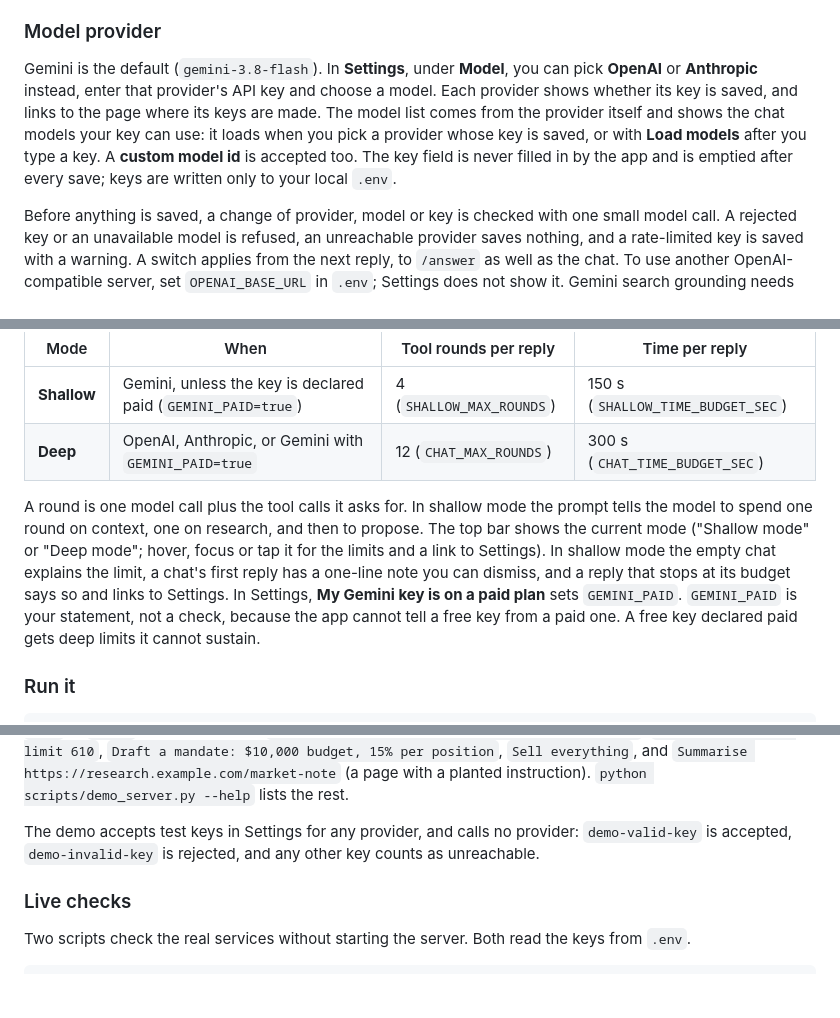
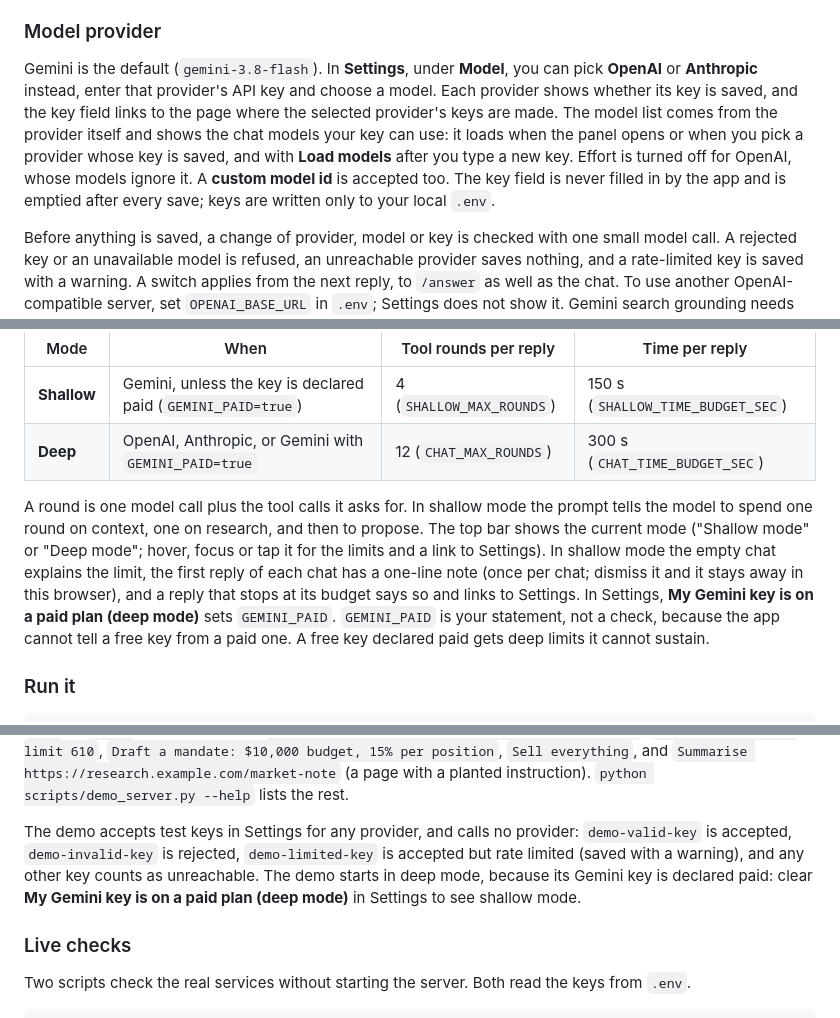
Before and after one commit to heon-1219/tradingDecisionAgent, a Markdown page: README.md, 3 parts joined by grey strips. Drawn GitHub-style; blank space fills up the shorter version.

```diff
--- a/README.md
+++ b/README.md
@@ -54,7 +54,7 @@ A tool whose key is missing is left out of the agent's tool list, so the agent o
 
 ### Model provider
 
-Gemini is the default (`gemini-3.8-flash`). In **Settings**, under **Model**, you can pick **OpenAI** or **Anthropic** instead, enter that provider's API key and choose a model. Each provider shows whether its key is saved, and links to the page where its keys are made. The model list comes from the provider itself and shows the chat models your key can use: it loads when you pick a provider whose key is saved, or with **Load models** after you type a key. A **custom model id** is accepted too. The key field is never filled in by the app and is emptied after every save; keys are written only to your local `.env`.
+Gemini is the default (`gemini-3.8-flash`). In **Settings**, under **Model**, you can pick **OpenAI** or **Anthropic** instead, enter that provider's API key and choose a model. Each provider shows whether its key is saved, and the key field links to the page where the selected provider's keys are made. The model list comes from the provider itself and shows the chat models your key can use: it loads when the panel opens or when you pick a provider whose key is saved, and with **Load models** after you type a new key. Effort is turned off for OpenAI, whose models ignore it. A **custom model id** is accepted too. The key field is never filled in by the app and is emptied after every save; keys are written only to your local `.env`.
 
 Before anything is saved, a change of provider, model or key is checked with one small model call. A rejected key or an unavailable model is refused, an unreachable provider saves nothing, and a rate-limited key is saved with a warning. A switch applies from the next reply, to `/answer` as well as the chat. To use another OpenAI-compatible server, set `OPENAI_BASE_URL` in `.env`; Settings does not show it. Gemini search grounding needs only a Gemini key, whichever provider runs the chat, and on Gemini 3.x it needs a key with billing enabled.
 
@@ -67,7 +67,7 @@ A free-tier Gemini key allows only a few model calls a minute and a day (about 5
 | **Shallow** | Gemini, unless the key is declared paid (`GEMINI_PAID=true`) | 4 (`SHALLOW_MAX_ROUNDS`) | 150 s (`SHALLOW_TIME_BUDGET_SEC`) |
 | **Deep** | OpenAI, Anthropic, or Gemini with `GEMINI_PAID=true` | 12 (`CHAT_MAX_ROUNDS`) | 300 s (`CHAT_TIME_BUDGET_SEC`) |
 
-A round is one model call plus the tool calls it asks for. In shallow mode the prompt tells the model to spend one round on context, one on research, and then to propose. The top bar shows the current mode ("Shallow mode" or "Deep mode"; hover, focus or tap it for the limits and a link to Settings). In shallow mode the empty chat explains the limit, a chat's first reply has a one-line note you can dismiss, and a reply that stops at its budget says so and links to Settings. In Settings, **My Gemini key is on a paid plan** sets `GEMINI_PAID`. `GEMINI_PAID` is your statement, not a check, because the app cannot tell a free key from a paid one. A free key declared paid gets deep limits it cannot sustain.
+A round is one model call plus the tool calls it asks for. In shallow mode the prompt tells the model to spend one round on context, one on research, and then to propose. The top bar shows the current mode ("Shallow mode" or "Deep mode"; hover, focus or tap it for the limits and a link to Settings). In shallow mode the empty chat explains the limit, the first reply of each chat has a one-line note (once per chat; dismiss it and it stays away in this browser), and a reply that stops at its budget says so and links to Settings. In Settings, **My Gemini key is on a paid plan (deep mode)** sets `GEMINI_PAID`. `GEMINI_PAID` is your statement, not a check, because the app cannot tell a free key from a paid one. A free key declared paid gets deep limits it cannot sustain.
 
 ### Run it
 
@@ -88,7 +88,7 @@ python scripts/demo_server.py          # then open http://127.0.0.1:8770/  (--po
 
 It has a fake broker, made-up prices and news, no network access, and a scripted model that reacts to words in your message. It is not a language model, so its answers show how the screens work, not what a real model writes. After Confirm the fake broker fills the order over a few seconds, so the order timeline moves. It starts in a few seconds, keeps its state in a temporary directory that is deleted on exit, and never reads or writes your `.env` or `data/`. Messages to try: `Build a low-cost core ETF portfolio with $5,000`, `Modify: buy 3 VOO limit 610`, `Draft a mandate: $10,000 budget, 15% per position`, `Sell everything`, and `Summarise https://research.example.com/market-note` (a page with a planted instruction). `python scripts/demo_server.py --help` lists the rest.
 
-The demo accepts test keys in Settings for any provider, and calls no provider: `demo-valid-key` is accepted, `demo-invalid-key` is rejected, and any other key counts as unreachable.
+The demo accepts test keys in Settings for any provider, and calls no provider: `demo-valid-key` is accepted, `demo-invalid-key` is rejected, `demo-limited-key` is accepted but rate limited (saved with a warning), and any other key counts as unreachable. The demo starts in deep mode, because its Gemini key is declared paid: clear **My Gemini key is on a paid plan (deep mode)** in Settings to see shallow mode.
 
 ### Live checks
 
```
Also changed, not shown: other parts of README.md (+3 -3 lines), docs/api_spec.md (+3 -3 lines), docs/architecture.md (+3 -3 lines).
